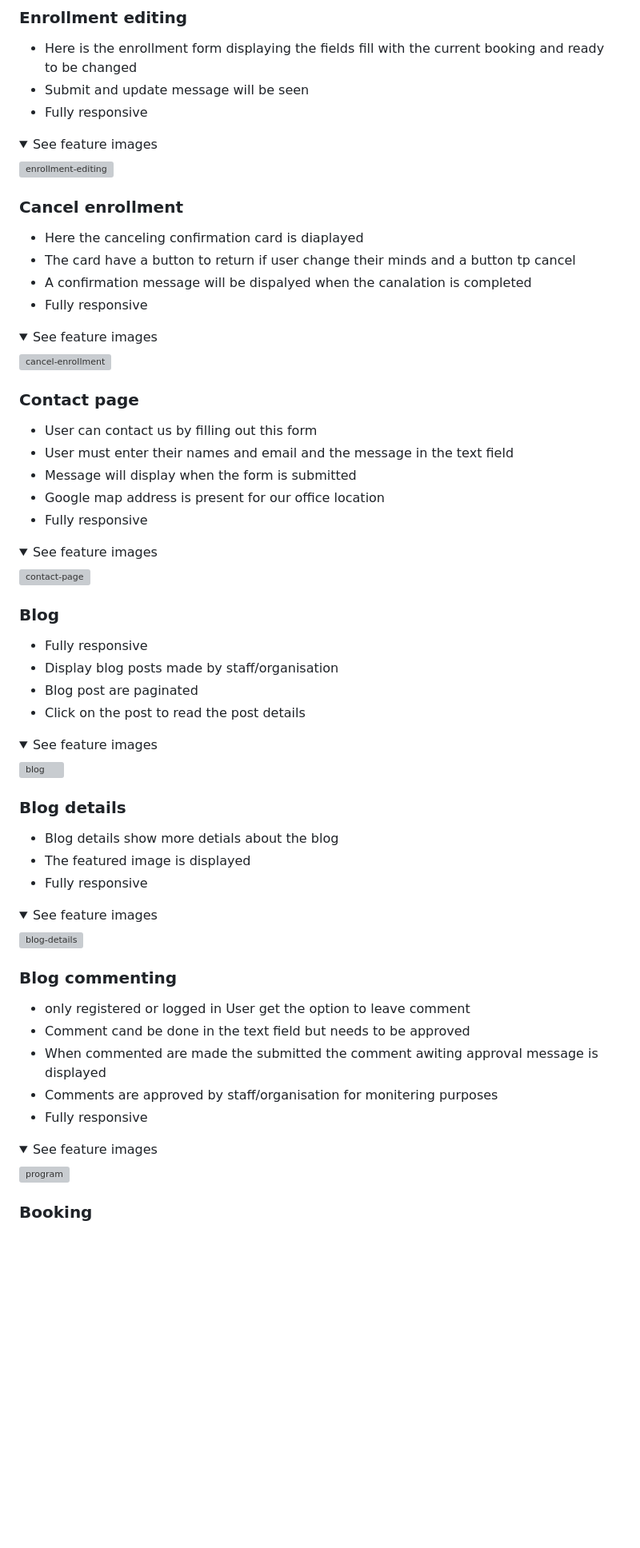
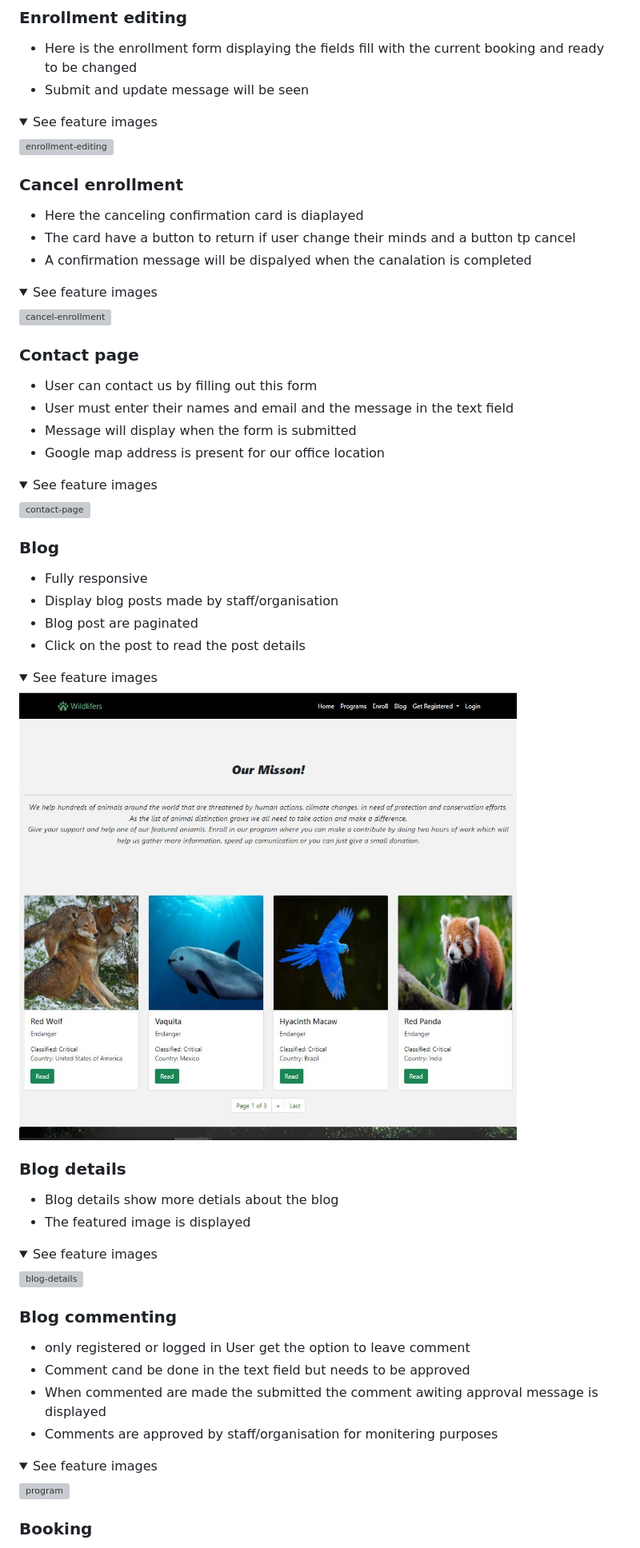
Before and after one commit to Ewie1/CI_PP4_Wildlifers, a Markdown page: README.md, the part around the change printed below. Shown: that part at 80% size. Drawn GitHub-style; pictures changed too: docs/feature/feature-program-page.JPG (added); folded sections open; blank space fills up the shorter version; grey boxes are pictures that could not be loaded.

Commit message:
README:Add wireframe and feature images

```diff
--- a/README.md
+++ b/README.md
@@ -435,7 +422,6 @@ The site Navbar is a black with a logo to to the lefzt which navigate to te home
 ### Enrollment editing
 - Here is the enrollment form displaying the fields fill with the current booking and ready to be changed
 - Submit and update message will be seen
-- Fully responsive
 
 <details><summary>See feature images</summary>
 
@@ -447,7 +433,6 @@ The site Navbar is a black with a logo to to the lefzt which navigate to te home
 - Here the canceling confirmation card is diaplayed
 - The card have a button to return if user change their minds and a button tp cancel
 - A confirmation message will be dispalyed when the canalation is completed
-- Fully responsive
 
 <details><summary>See feature images</summary>
 
@@ -460,13 +445,11 @@ The site Navbar is a black with a logo to to the lefzt which navigate to te home
 - User must enter their names and email and the message in the text field
 - Message will display when the form is submitted
 - Google map address is present for our office location
-- Fully responsive
 
 <details><summary>See feature images</summary>
 
 ![contact-page](docs/feature/feature-contact-us.png)
 </details>
-
 
 ### Blog
 - Fully responsive
@@ -476,14 +459,13 @@ The site Navbar is a black with a logo to to the lefzt which navigate to te home
 
 <details><summary>See feature images</summary>
 
-![blog]()
+![blog](docs/feature/feature-program-page.JPG)
 </details>
 
 
 ### Blog details
 - Blog details show more detials about the blog
 - The featured image is displayed
-- Fully responsive
 
 <details><summary>See feature images</summary>
 
@@ -491,12 +473,10 @@ The site Navbar is a black with a logo to to the lefzt which navigate to te home
 </details>
-
 
 ### Blog commenting
 - only registered or logged in User get the option to leave comment
 - Comment cand be done in the text field but needs to be approved
 - When commented are made the submitted the comment awiting approval message is displayed
 - Comments are approved by staff/organisation for monitering purposes
-- Fully responsive
 
 <details><summary>See feature images</summary>
 
```
Also changed, not shown: other parts of README.md (+5 -22 lines), docs/feature/feature-blog-page.JPG (added), 1 other file.
